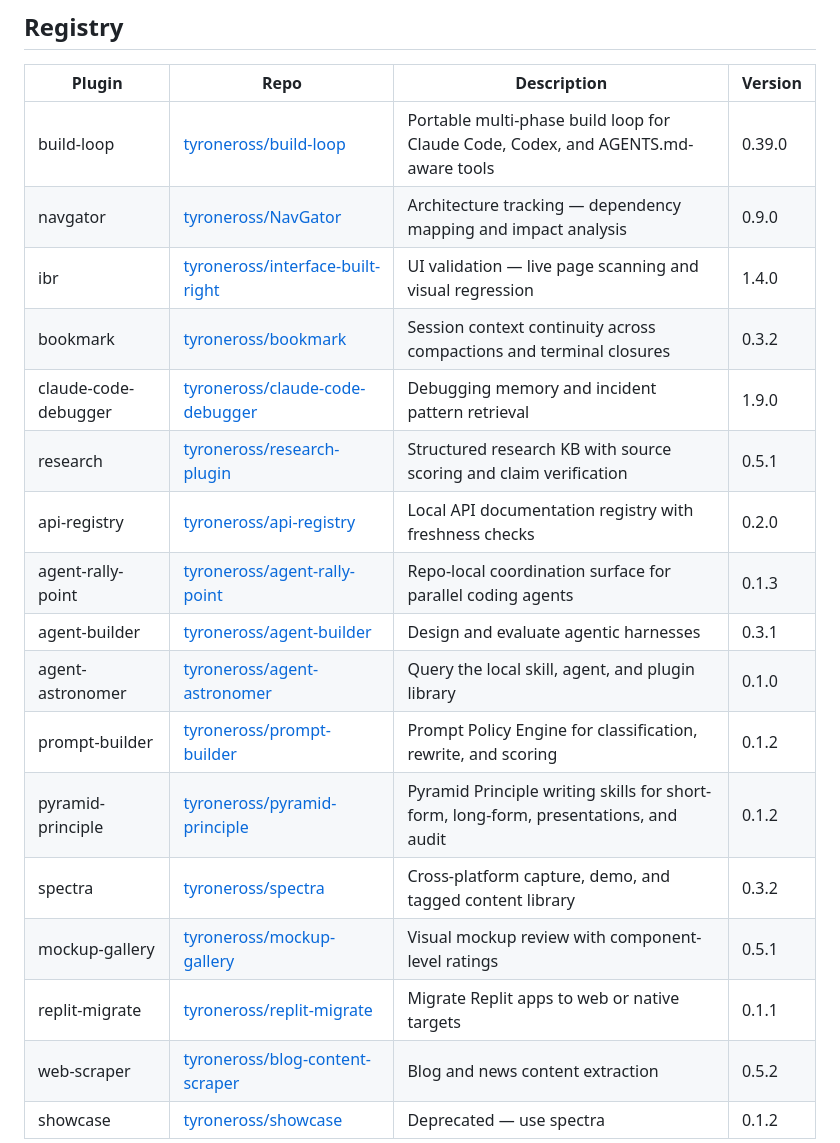
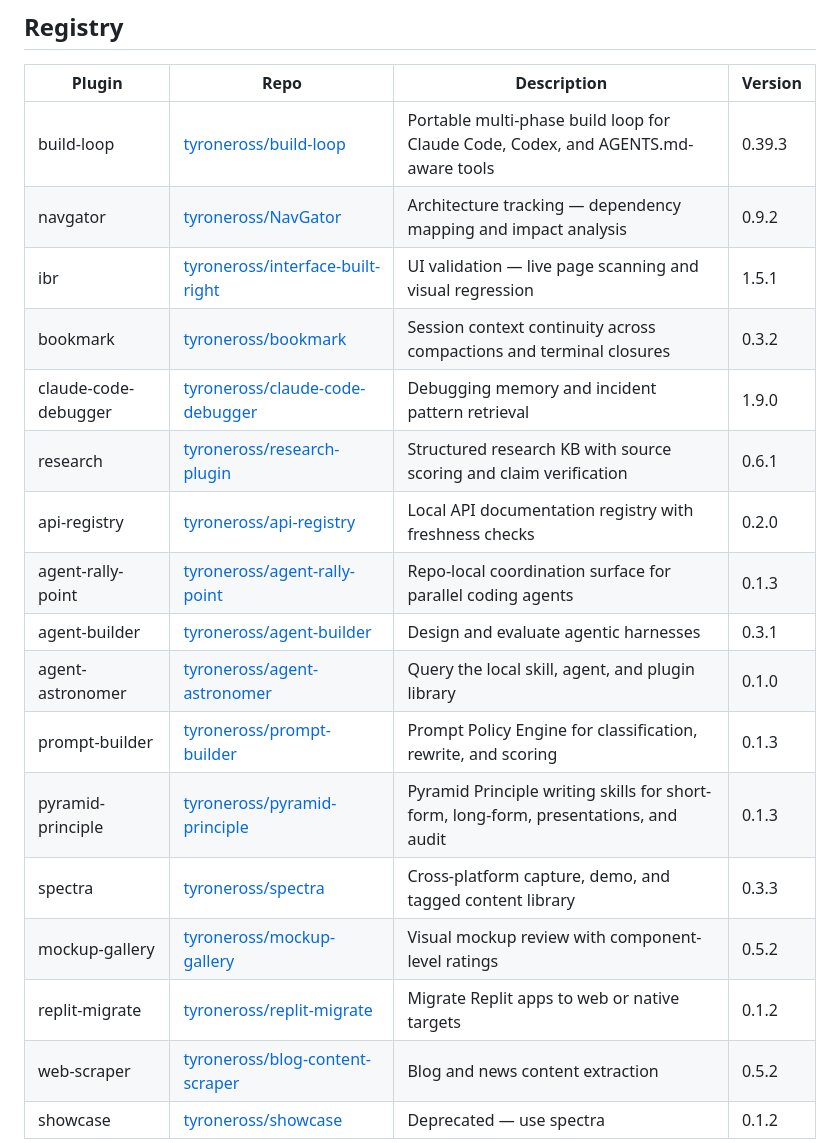
Before and after one commit to tyroneross/RossLabs-AI-Toolkit, a Markdown page: plugins/README.md, the part around the change. Drawn GitHub-style.

```diff
--- a/plugins/README.md
+++ b/plugins/README.md
@@ -6,21 +6,21 @@ Self-contained plugin repositories indexed by the RossLabs AI Toolkit marketplac
 
 | Plugin | Repo | Description | Version |
 |--------|------|-------------|---------|
-| build-loop | [tyroneross/build-loop](https://github.com/tyroneross/build-loop) | Portable multi-phase build loop for Claude Code, Codex, and AGENTS.md-aware tools | 0.39.0 |
-| navgator | [tyroneross/NavGator](https://github.com/tyroneross/NavGator) | Architecture tracking — dependency mapping and impact analysis | 0.9.0 |
-| ibr | [tyroneross/interface-built-right](https://github.com/tyroneross/interface-built-right) | UI validation — live page scanning and visual regression | 1.4.0 |
+| build-loop | [tyroneross/build-loop](https://github.com/tyroneross/build-loop) | Portable multi-phase build loop for Claude Code, Codex, and AGENTS.md-aware tools | 0.39.3 |
+| navgator | [tyroneross/NavGator](https://github.com/tyroneross/NavGator) | Architecture tracking — dependency mapping and impact analysis | 0.9.2 |
+| ibr | [tyroneross/interface-built-right](https://github.com/tyroneross/interface-built-right) | UI validation — live page scanning and visual regression | 1.5.1 |
 | bookmark | [tyroneross/bookmark](https://github.com/tyroneross/bookmark) | Session context continuity across compactions and terminal closures | 0.3.2 |
 | claude-code-debugger | [tyroneross/claude-code-debugger](https://github.com/tyroneross/claude-code-debugger) | Debugging memory and incident pattern retrieval | 1.9.0 |
-| research | [tyroneross/research-plugin](https://github.com/tyroneross/research-plugin) | Structured research KB with source scoring and claim verification | 0.5.1 |
+| research | [tyroneross/research-plugin](https://github.com/tyroneross/research-plugin) | Structured research KB with source scoring and claim verification | 0.6.1 |
 | api-registry | [tyroneross/api-registry](https://github.com/tyroneross/api-registry) | Local API documentation registry with freshness checks | 0.2.0 |
 | agent-rally-point | [tyroneross/agent-rally-point](https://github.com/tyroneross/agent-rally-point) | Repo-local coordination surface for parallel coding agents | 0.1.3 |
 | agent-builder | [tyroneross/agent-builder](https://github.com/tyroneross/agent-builder) | Design and evaluate agentic harnesses | 0.3.1 |
 | agent-astronomer | [tyroneross/agent-astronomer](https://github.com/tyroneross/agent-astronomer) | Query the local skill, agent, and plugin library | 0.1.0 |
-| prompt-builder | [tyroneross/prompt-builder](https://github.com/tyroneross/prompt-builder) | Prompt Policy Engine for classification, rewrite, and scoring | 0.1.2 |
-| pyramid-principle | [tyroneross/pyramid-principle](https://github.com/tyroneross/pyramid-principle) | Pyramid Principle writing skills for short-form, long-form, presentations, and audit | 0.1.2 |
-| spectra | [tyroneross/spectra](https://github.com/tyroneross/spectra) | Cross-platform capture, demo, and tagged content library | 0.3.2 |
-| mockup-gallery | [tyroneross/mockup-gallery](https://github.com/tyroneross/mockup-gallery) | Visual mockup review with component-level ratings | 0.5.1 |
-| replit-migrate | [tyroneross/replit-migrate](https://github.com/tyroneross/replit-migrate) | Migrate Replit apps to web or native targets | 0.1.1 |
+| prompt-builder | [tyroneross/prompt-builder](https://github.com/tyroneross/prompt-builder) | Prompt Policy Engine for classification, rewrite, and scoring | 0.1.3 |
+| pyramid-principle | [tyroneross/pyramid-principle](https://github.com/tyroneross/pyramid-principle) | Pyramid Principle writing skills for short-form, long-form, presentations, and audit | 0.1.3 |
+| spectra | [tyroneross/spectra](https://github.com/tyroneross/spectra) | Cross-platform capture, demo, and tagged content library | 0.3.3 |
+| mockup-gallery | [tyroneross/mockup-gallery](https://github.com/tyroneross/mockup-gallery) | Visual mockup review with component-level ratings | 0.5.2 |
+| replit-migrate | [tyroneross/replit-migrate](https://github.com/tyroneross/replit-migrate) | Migrate Replit apps to web or native targets | 0.1.2 |
 | web-scraper | [tyroneross/blog-content-scraper](https://github.com/tyroneross/blog-content-scraper) | Blog and news content extraction | 0.5.2 |
 | showcase | [tyroneross/showcase](https://github.com/tyroneross/showcase) | Deprecated — use spectra | 0.1.2 |
 
```
Also changed, not shown: README.md (+9 -9 lines).
